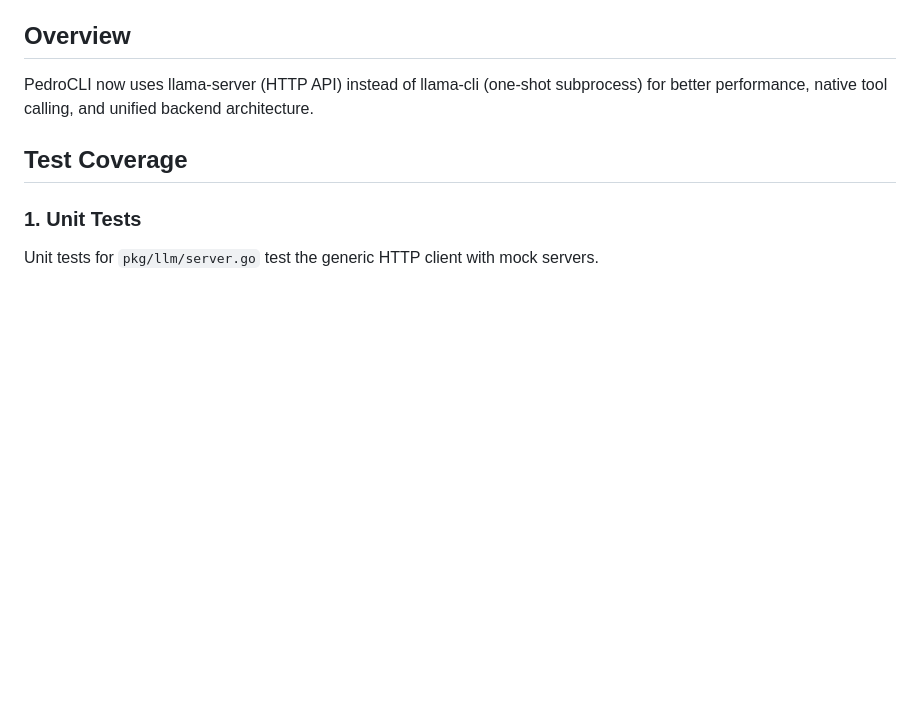
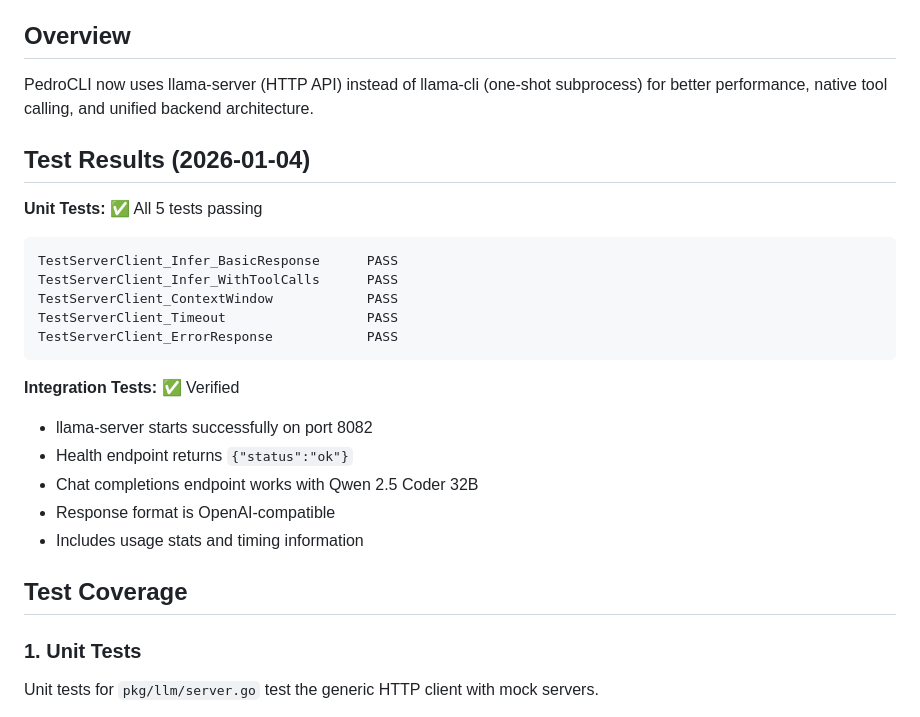
Before and after one commit to Soypete/PedroCLI, a Markdown page: docs/TESTING-LLAMA-SERVER.md, the part around the change. Rendered like a GitHub page; blank space fills up the shorter version.

Commit message:
docs: Add test results to llama-server testing guide
🤖 Generated with [Claude Code](https://claude.com/claude-code)

Co-Authored-By: Claude Sonnet 4.5 <noreply@anthropic.com>

````diff
--- a/docs/TESTING-LLAMA-SERVER.md
+++ b/docs/TESTING-LLAMA-SERVER.md
@@ -5,6 +5,24 @@ This document describes how to test the llama-server HTTP API integration.
 ## Overview
 
 PedroCLI now uses llama-server (HTTP API) instead of llama-cli (one-shot subprocess) for better performance, native tool calling, and unified backend architecture.
+
+## Test Results (2026-01-04)
+
+**Unit Tests:** ✅ All 5 tests passing
+```
+TestServerClient_Infer_BasicResponse      PASS
+TestServerClient_Infer_WithToolCalls      PASS
+TestServerClient_ContextWindow            PASS
+TestServerClient_Timeout                  PASS
+TestServerClient_ErrorResponse            PASS
+```
+
+**Integration Tests:** ✅ Verified
+- llama-server starts successfully on port 8082
+- Health endpoint returns `{"status":"ok"}`
+- Chat completions endpoint works with Qwen 2.5 Coder 32B
+- Response format is OpenAI-compatible
+- Includes usage stats and timing information
 
 ## Test Coverage
 
````
